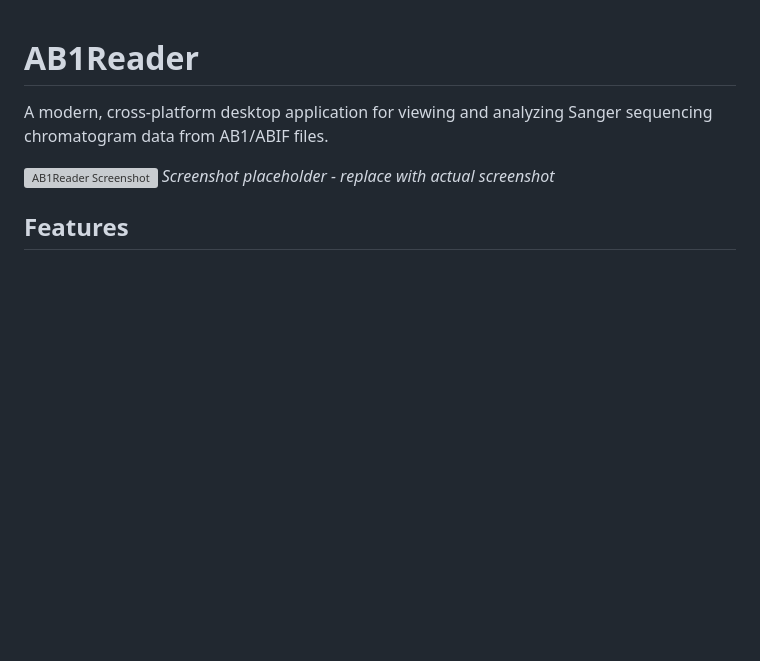
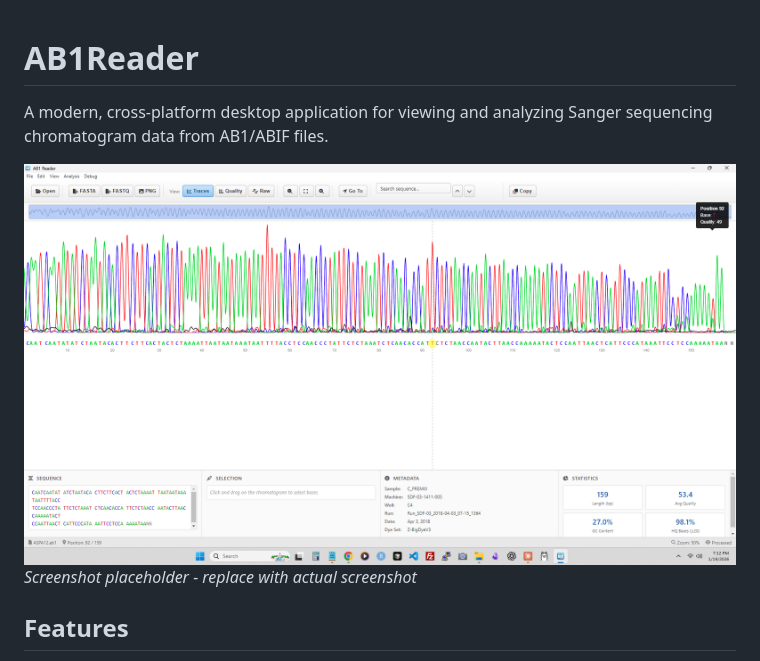
Before and after one commit to maypop-labs/ab1reader, a Markdown page: README.md, the part around the change. Drawn GitHub-style; blank space fills up the shorter version; grey boxes are pictures that could not be loaded.

```diff
--- a/README.md
+++ b/README.md
@@ -2,7 +2,7 @@
 
 A modern, cross-platform desktop application for viewing and analyzing Sanger sequencing chromatogram data from AB1/ABIF files.
 
-![AB1Reader Screenshot](assets/screenshot.png)
+![AB1Reader Screenshot](assets/Screenshot.png)
 *Screenshot placeholder - replace with actual screenshot*
 
 ## Features
```
